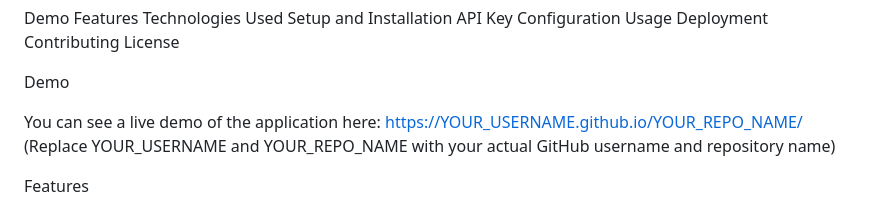
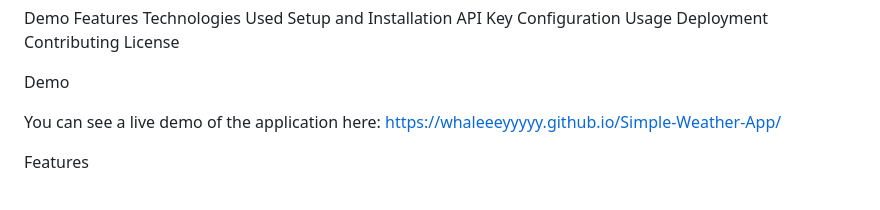
Before and after one commit to whaleeeyyyyy/Simple-Weather-App, a Markdown page: README.md, the part around the change. GitHub-like rendering.

```diff
--- a/README.md
+++ b/README.md
@@ -18,8 +18,7 @@ License
 Demo
 
 You can see a live demo of the application here:
-https://YOUR_USERNAME.github.io/YOUR_REPO_NAME/
-(Replace YOUR_USERNAME and YOUR_REPO_NAME with your actual GitHub username and repository name)
+https://whaleeeyyyyy.github.io/Simple-Weather-App/
 
 
 Features
```
